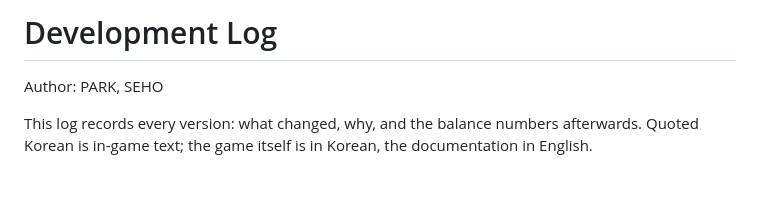
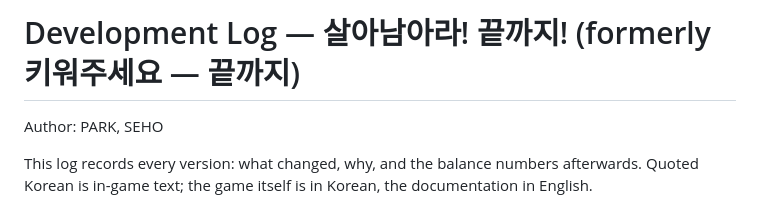
Before and after one commit to PSH020408/keep-me-until-the-end, a Markdown page: LOG.md, the part around one of its changes. Rendered like a GitHub page; blank space fills up the shorter version.

```diff
--- a/LOG.md
+++ b/LOG.md
@@ -1,4 +1,4 @@
-# Development Log
+# Development Log — 살아남아라! 끝까지! (formerly 키워주세요 — 끝까지)
 
 Author: PARK, SEHO
 
```
Also changed, not shown: other parts of LOG.md (+1 -0 lines), README.md (+11 -8 lines), public/og.png, 11 other files.
